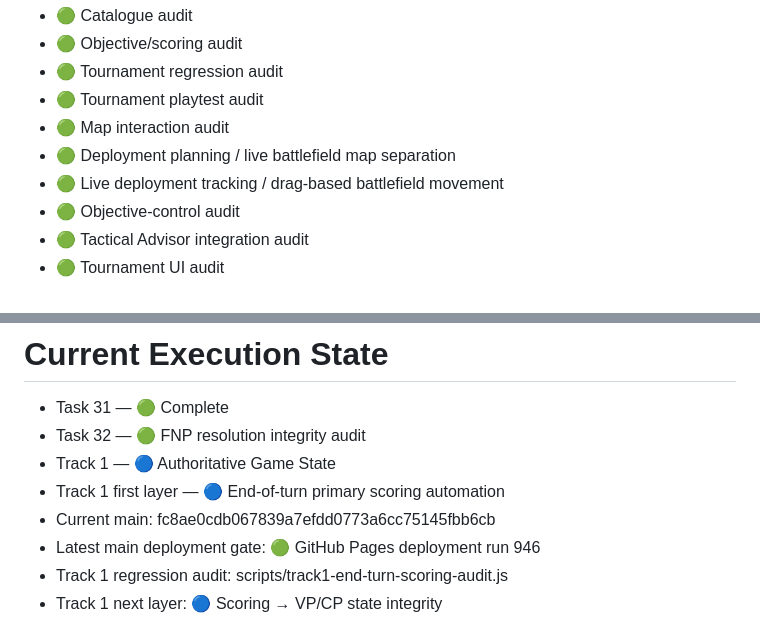
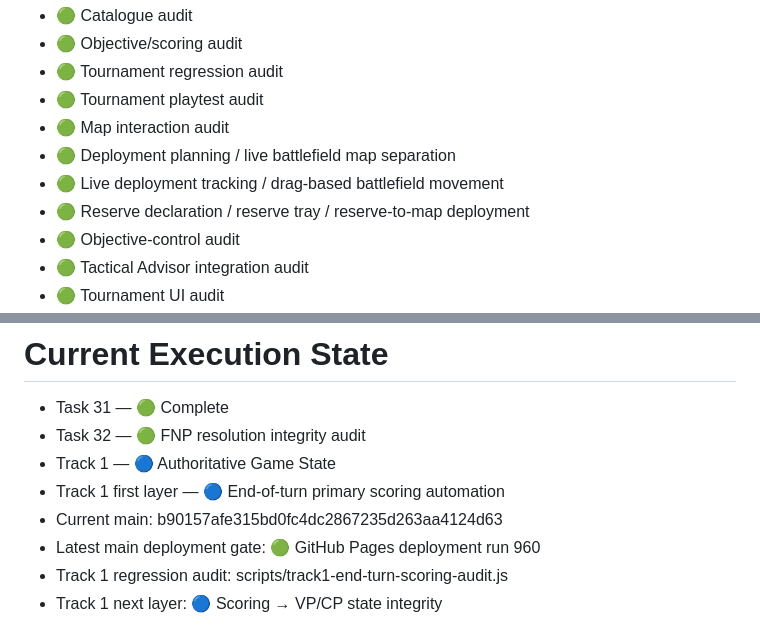
Before and after one commit to Grumpa916/onoforge40k, a Markdown page: ROADMAP.md, 2 parts joined by grey strips. Drawn GitHub-style.

Commit message:
Record reserve lifecycle support as complete

```diff
--- a/ROADMAP.md
+++ b/ROADMAP.md
@@ -187,6 +187,7 @@ Goal: Every major feature change must be verifiable before deployment.
 - 🟢 Map interaction audit
 - 🟢 Deployment planning / live battlefield map separation
 - 🟢 Live deployment tracking / drag-based battlefield movement
+- 🟢 Reserve declaration / reserve tray / reserve-to-map deployment
 - 🟢 Objective-control audit
 - 🟢 Tactical Advisor integration audit
 - 🟢 Tournament UI audit
@@ -247,8 +248,8 @@ Tablet-first dashboard, touch optimization, minimal data entry, fast phase trans
 - Task 32 — 🟢 FNP resolution integrity audit
 - Track 1 — 🔵 Authoritative Game State
 - Track 1 first layer — 🔵 End-of-turn primary scoring automation
-- Current main: fc8ae0cdb067839a7efdd0773a6cc75145fbb6cb
-- Latest main deployment gate: 🟢 GitHub Pages deployment run 946
+- Current main: b90157afe315bd0fc4dc2867235d263aa4124d63
+- Latest main deployment gate: 🟢 GitHub Pages deployment run 960
 - Track 1 regression audit: scripts/track1-end-turn-scoring-audit.js
 - Track 1 next layer: 🔵 Scoring → VP/CP state integrity
 
```
